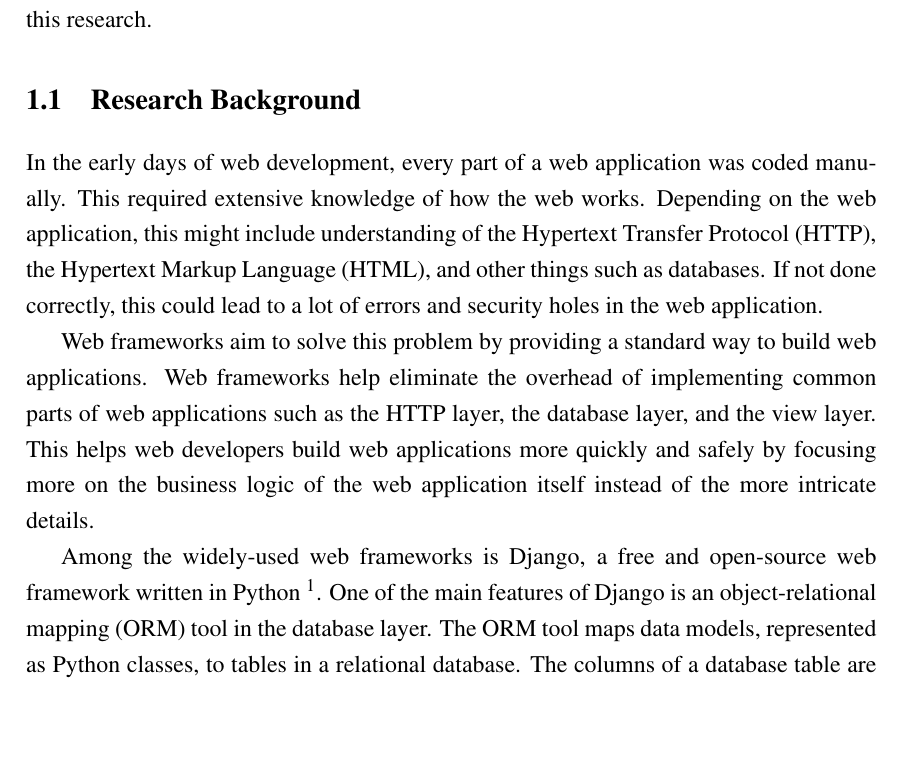
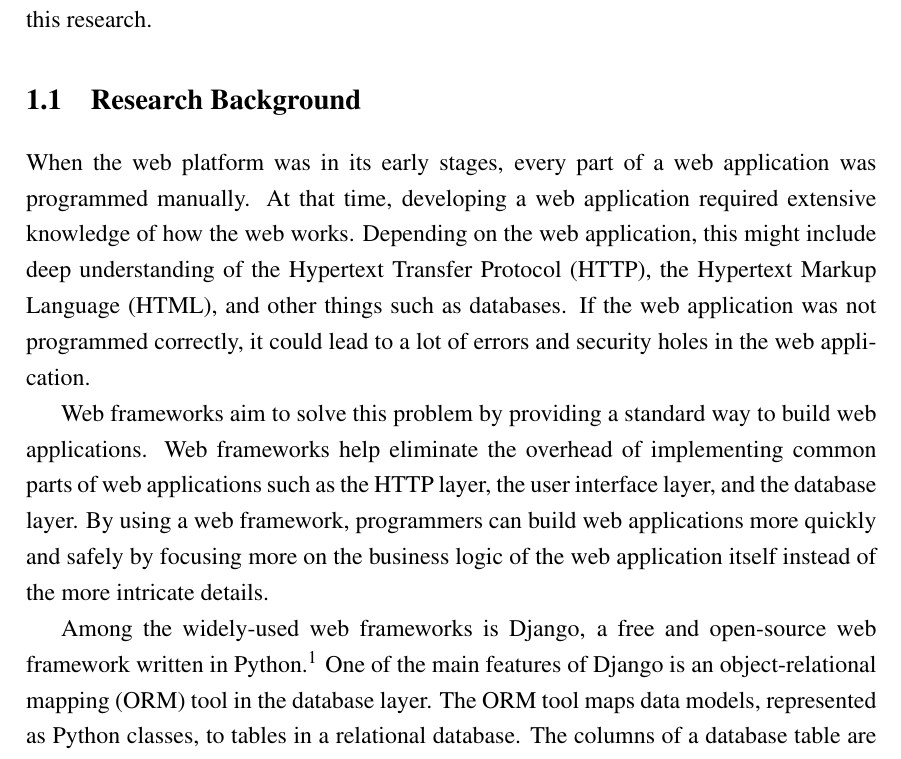
Before and after one commit to laymonage/bachelor-thesis, a LaTeX thesis (thesis.tex, which reads bab1.tex): part of page 22 of 54, cut so that both start at the same text, the shorter picture padded with empty space. Compiled offline with pdfLaTeX.

Commit message:
rev: Revise intro

```diff
--- a/bab1.tex
+++ b/bab1.tex
@@ -9,22 +9,23 @@ solved by this research.
 \section{Research Background}
 %-----------------------------------------------------------------------------%
 
-In the early days of web development, every part of a web application was coded
-manually. This required extensive knowledge of how the web works. Depending on
-the web application, this might include understanding of the Hypertext Transfer
-Protocol (HTTP), the Hypertext Markup Language (HTML), and other things such as
-databases. If not done correctly, this could lead to a lot of errors and
-security holes in the web application.
+When the web platform was in its early stages, every part of a web application
+was programmed manually. At that time, developing a web application required
+extensive knowledge of how the web works. Depending on the web application,
+this might include deep understanding of the Hypertext Transfer Protocol
+(HTTP), the Hypertext Markup Language (HTML), and other things such as
+databases. If the web application was not programmed correctly, it could lead
+to a lot of errors and security holes in the web application.
 
 Web frameworks aim to solve this problem by providing a standard way to build
 web applications. Web frameworks help eliminate the overhead of implementing
-common parts of web applications such as the HTTP layer, the database layer,
-and the view layer. This helps web developers build web applications more
-quickly and safely by focusing more on the business logic of the web
-application itself instead of the more intricate details.
+common parts of web applications such as the HTTP layer, the user interface
+layer, and the database layer. By using a web framework, programmers can build
+web applications more quickly and safely by focusing more on the business logic
+of the web application itself instead of the more intricate details.
 
 Among the widely-used web frameworks is Django, a free and open-source web
-framework written in Python \footnote{\url{https://djangoproject.com}}. One of
+framework written in Python.\footnote{\url{https://djangoproject.com}} One of
 the main features of Django is an object-relational mapping (ORM) tool in the
 database layer. The ORM tool maps data models, represented as Python classes,
 to tables in a relational database. The columns of a database table are defined
```
